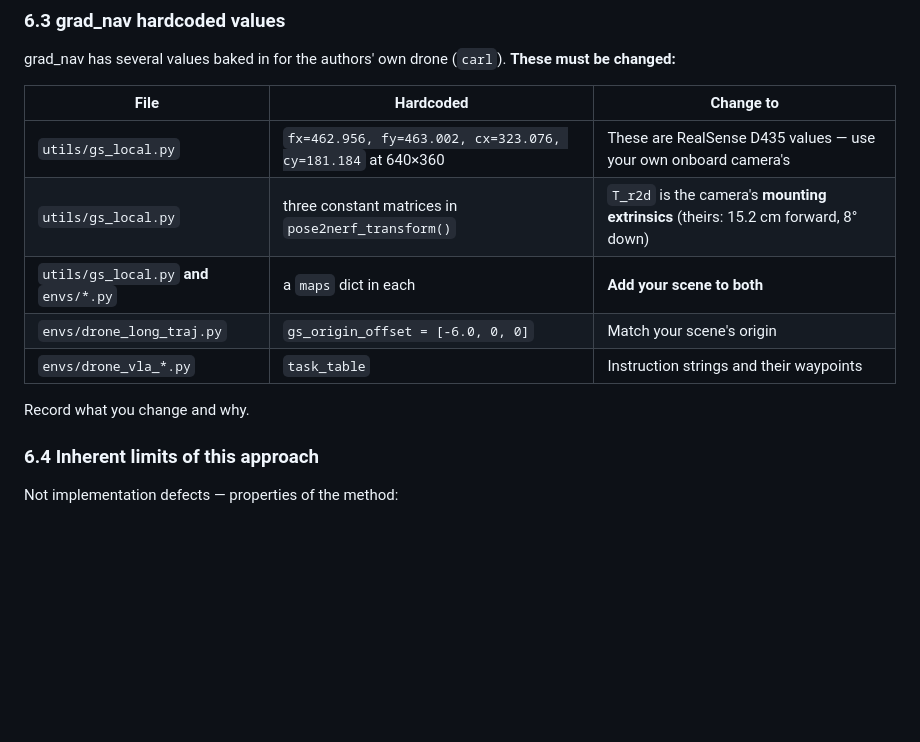
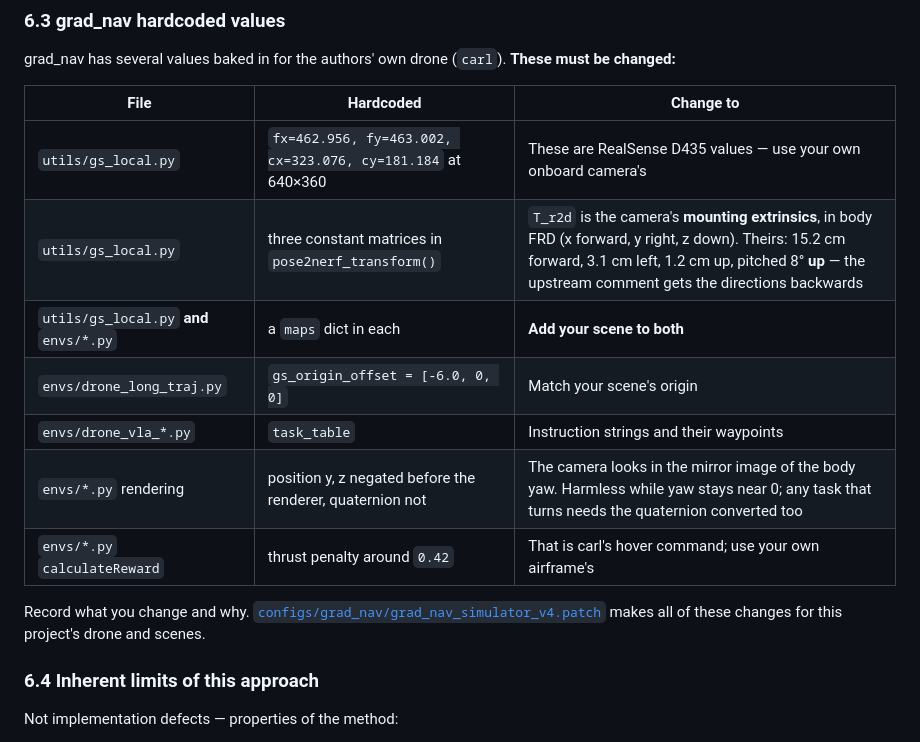
Before and after one commit to JeremyHo1123/drone-3dgs-nav, a Markdown page: README.md, the part around one of its changes. GitHub-like rendering; blank space fills up the shorter version.

```diff
--- a/README.md
+++ b/README.md
@@ -566,12 +584,14 @@ grad_nav has several values baked in for the authors' own drone (`carl`). **Thes
 | File | Hardcoded | Change to |
 |---|---|---|
 | `utils/gs_local.py` | `fx=462.956, fy=463.002, cx=323.076, cy=181.184` at 640×360 | These are RealSense D435 values — use your own onboard camera's |
-| `utils/gs_local.py` | three constant matrices in `pose2nerf_transform()` | `T_r2d` is the camera's **mounting extrinsics** (theirs: 15.2 cm forward, 8° down) |
+| `utils/gs_local.py` | three constant matrices in `pose2nerf_transform()` | `T_r2d` is the camera's **mounting extrinsics**, in body FRD (x forward, y right, z down). Theirs: 15.2 cm forward, 3.1 cm left, 1.2 cm up, pitched 8° **up** — the upstream comment gets the directions backwards |
 | `utils/gs_local.py` **and** `envs/*.py` | a `maps` dict in each | **Add your scene to both** |
 | `envs/drone_long_traj.py` | `gs_origin_offset = [-6.0, 0, 0]` | Match your scene's origin |
 | `envs/drone_vla_*.py` | `task_table` | Instruction strings and their waypoints |
+| `envs/*.py` rendering | position y, z negated before the renderer, quaternion not | The camera looks in the mirror image of the body yaw. Harmless while yaw stays near 0; any task that turns needs the quaternion converted too |
+| `envs/*.py` `calculateReward` | thrust penalty around `0.42` | That is carl's hover command; use your own airframe's |
 
-Record what you change and why.
+Record what you change and why. [`configs/grad_nav/grad_nav_simulator_v4.patch`](configs/grad_nav/README.md) makes all of these changes for this project's drone and scenes.
 
 ### 6.4 Inherent limits of this approach
 
```
Also changed, not shown: other parts of README.md (+22 -2 lines), CLAUDE.md (+5 -1 lines), configs/grad_nav/README.md (added, +35 -0 lines), orbit_policy/LICENSE-grad_nav.md (added, +36 -0 lines), orbit_policy/README.md (added, +157 -0 lines), orbit_policy/figures/sim_onboard_camera.png (added), orbit_policy/figures/sim_top_view.png (added), 12 other files.
